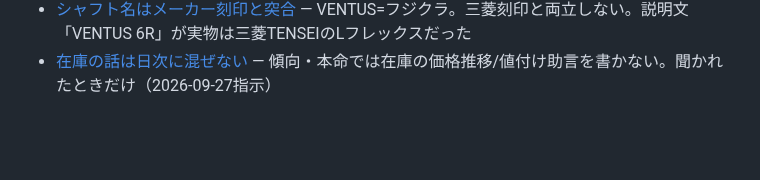
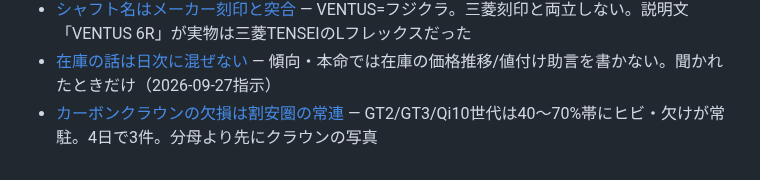
Before and after one commit to nekokaitaidesu-cpu/golf-price, a Markdown page: memory/MEMORY.md, the part around the change. GitHub-like rendering; blank space fills up the shorter version.

Commit message:
memory: バックアップ（新規1・更新1・削除0）

```diff
--- a/memory/MEMORY.md
+++ b/memory/MEMORY.md
@@ -48,3 +48,4 @@
 - [検索が届いていない](search-keyword-misses-listings.md) — 正式キーワードだけでは実物の4割。題名の短い安い出品ほど漏れる。shortwoodは和集合検索に修正済み、他部門は未対応
 - [シャフト名はメーカー刻印と突合](shaft-brand-maker-mismatch.md) — VENTUS=フジクラ。三菱刻印と両立しない。説明文「VENTUS 6R」が実物は三菱TENSEIのLフレックスだった
 - [在庫の話は日次に混ぜない](no-inventory-talk-in-daily.md) — 傾向・本命では在庫の価格推移/値付け助言を書かない。聞かれたときだけ（2026-09-27指示）
+- [カーボンクラウンの欠損は割安圏の常連](carbon-crown-damage-cluster.md) — GT2/GT3/Qi10世代は40〜70%帯にヒビ・欠けが常駐。4日で3件。分母より先にクラウンの写真
```
Also changed, not shown: memory/carbon-crown-damage-cluster.md (added, +33 -0 lines).
